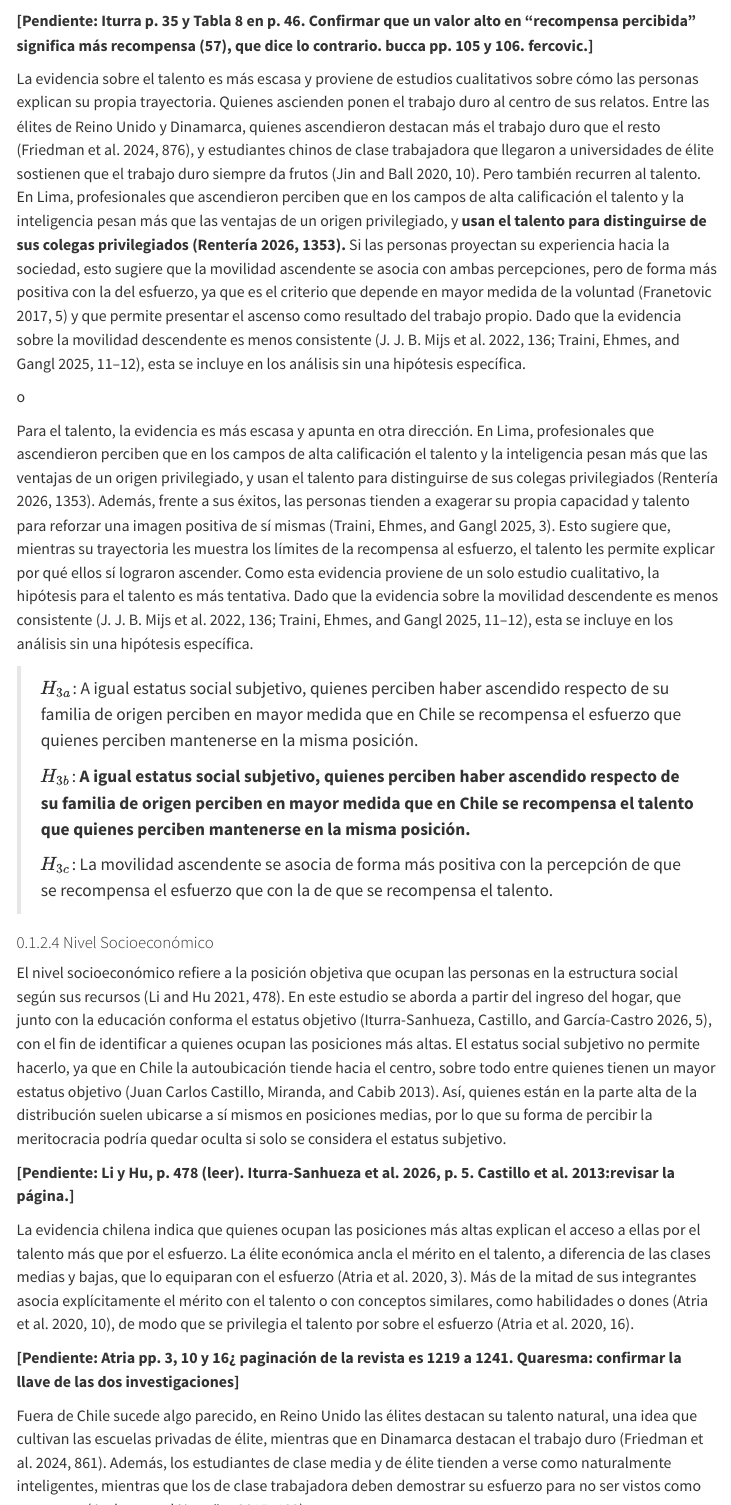
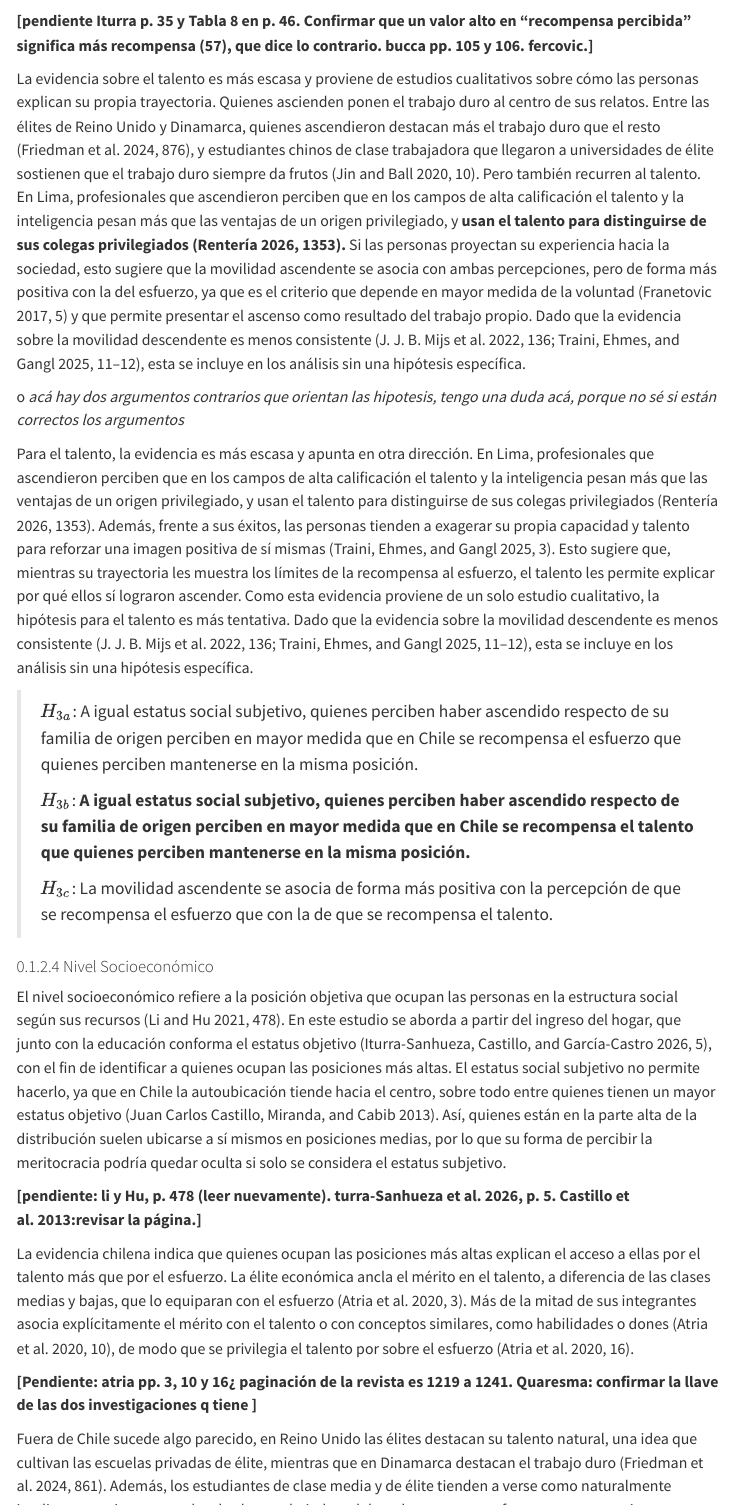
Before and after one commit to bastianmarting/Seminario-de-grado, a Quarto document (02-marco-teorico.qmd): the page in a window 1100 px wide, from 10760 px down, and a second part further down, joined at a grey line. Rendered offline with R 4.5, knitr and Pandoc in place of Quarto, with nearby package versions; menus at the side of the page are left out.

Commit message:
add dudas en h1

```diff
--- a/02-marco-teorico.qmd
+++ b/02-marco-teorico.qmd
@@ -119,11 +119,11 @@ Para el esfuerzo, la evidencia internacional respalda esta relación. En Países
 
 Sin embargo, estos estudios miden la importancia atribuida al trabajo duro para salir adelante y no la percepción de que efectivamente se recompensa, dos dimensiones que en Chile se comportan como factores distintos [@iturrasanhueza_estatus_2019, p. 35]. **El problema es que cuando se mide la recompensa percibida, la evidencia chilena no es clara.** A igual estatus subjetivo propio, quienes ubican a su familia de origen en una posición más alta perciben en mayor medida que se recompensan el esfuerzo y la inteligencia [@iturrasanhueza_estatus_2019, p. 46]. No obstante, ese resultado proviene de una medida que combina ambos criterios y trata el origen como una escala continua, por lo que no permite saber si la asociación es la misma para el esfuerzo y para el talento, ni si difiere entre quienes ascienden y quienes descienden. En América Latina, la movilidad percibida respecto de los padres no se asocia con las explicaciones de la riqueza y la pobreza [@bucca_merit_2016, pp. 105-106], y en Chile quienes han tenido una movilidad ascendente de largo alcance explican su trayectoria desde un marco colectivo y reconocen los factores externos que la hicieron posible, lo que menciona como conciencia dual [@fercovic_2022].
 
-**[Pendiente: Iturra p. 35 y Tabla 8 en p. 46. Confirmar que un valor alto en "recompensa percibida" significa más recompensa (57), que dice lo contrario. bucca pp. 105 y 106. fercovic.]**
+**[pendiente Iturra p. 35 y Tabla 8 en p. 46. Confirmar que un valor alto en "recompensa percibida" significa más recompensa (57), que dice lo contrario. bucca pp. 105 y 106. fercovic.]**
 
 La evidencia sobre el talento es más escasa y proviene de estudios cualitativos sobre cómo las personas explican su propia trayectoria. Quienes ascienden ponen el trabajo duro al centro de sus relatos. Entre las élites de Reino Unido y Dinamarca, quienes ascendieron destacan más el trabajo duro que el resto [@friedman_meaning_2024, p. 876], y estudiantes chinos de clase trabajadora que llegaron a universidades de élite sostienen que el trabajo duro siempre da frutos [@jin_meritocracy_2020, p. 10]. Pero también recurren al talento. En Lima, profesionales que ascendieron perciben que en los campos de alta calificación el talento y la inteligencia pesan más que las ventajas de un origen privilegiado, y **usan el talento para distinguirse de sus colegas privilegiados [@renteria_telling_2026, p. 1353].** Si las personas proyectan su experiencia hacia la sociedad, esto sugiere que la movilidad ascendente se asocia con ambas percepciones, pero de forma más positiva con la del esfuerzo, ya que es el criterio que depende en mayor medida de la voluntad [@franetovic_concepciones_2017a, p. 5] y que permite presentar el ascenso como resultado del trabajo propio. Dado que la evidencia sobre la movilidad descendente es menos consistente [@mijs_belief_2022, p. 136; @traini_et_al_mov_social_percepciones_meritocracia_2025, pp. 11-12], esta se incluye en los análisis sin una hipótesis específica.
 
-o
+o *acá hay dos argumentos contrarios que orientan las hipotesis, tengo una duda acá, porque no sé si están correctos los argumentos*
 
 Para el talento, la evidencia es más escasa y apunta en otra dirección. En Lima, profesionales que ascendieron perciben que en los campos de alta calificación el talento y la inteligencia pesan más que las ventajas de un origen privilegiado, y usan el talento para distinguirse de sus colegas privilegiados [@renteria_telling_2026, p. 1353]. Además, frente a sus éxitos, las personas tienden a exagerar su propia capacidad y talento para reforzar una imagen positiva de sí mismas [@traini_et_al_mov_social_percepciones_meritocracia_2025, p. 3]. Esto sugiere que, mientras su trayectoria les muestra los límites de la recompensa al esfuerzo, el talento les permite explicar por qué ellos sí lograron ascender. Como esta evidencia proviene de un solo estudio cualitativo, la hipótesis para el talento es más tentativa. Dado que la evidencia sobre la movilidad descendente es menos consistente [@mijs_belief_2022, p. 136; @traini_et_al_mov_social_percepciones_meritocracia_2025, pp. 11-12], esta se incluye en los análisis sin una hipótesis específica.
 
@@ -137,15 +137,15 @@ Para el talento, la evidencia es más escasa y apunta en otra dirección. En Lim
 
 El nivel socioeconómico refiere a la posición objetiva que ocupan las personas en la estructura social según sus recursos [@li_community_2021, p. 478]. En este estudio se aborda a partir del ingreso del hogar, que junto con la educación conforma el estatus objetivo [@iturra-sanhueza_social_2026, p. 5], con el fin de identificar a quienes ocupan las posiciones más altas. El estatus social subjetivo no permite hacerlo, ya que en Chile la autoubicación tiende hacia el centro, sobre todo entre quienes tienen un mayor estatus objetivo [@castillo_todos_clase_media_2013]. Así, quienes están en la parte alta de la distribución suelen ubicarse a sí mismos en posiciones medias, por lo que su forma de percibir la meritocracia podría quedar oculta si solo se considera el estatus subjetivo.
 
-**[Pendiente: Li y Hu, p. 478 (leer). Iturra-Sanhueza et al. 2026, p. 5. Castillo et al. 2013:revisar la página.]**
+**[pendiente: li y Hu, p. 478 (leer nuevamente). turra-Sanhueza et al. 2026, p. 5. Castillo et al. 2013:revisar la página.]**
 
 La evidencia chilena indica que quienes ocupan las posiciones más altas explican el acceso a ellas por el talento más que por el esfuerzo. La élite económica ancla el mérito en el talento, a diferencia de las clases medias y bajas, que lo equiparan con el esfuerzo [@atria_et_al_elites_meritocracia_2020, p. 3]. Más de la mitad de sus integrantes asocia explícitamente el mérito con el talento o con conceptos similares, como habilidades o dones [@atria_et_al_elites_meritocracia_2020, p. 10], de modo que se privilegia el talento por sobre el esfuerzo [@atria_et_al_elites_meritocracia_2020, p. 16].
 
-**[Pendiente: Atria pp. 3, 10 y 16¿ paginación de la revista es 1219 a 1241. Quaresma: confirmar la llave de las dos investigaciones]**
+**[Pendiente: atria pp. 3, 10 y 16¿ paginación de la revista es 1219 a 1241. Quaresma: confirmar la llave de las dos investigaciones q tiene ]**
 
 Fuera de Chile sucede algo parecido, en Reino Unido las élites destacan su talento natural, una idea que cultivan las escuelas privadas de élite, mientras que en Dinamarca destacan el trabajo duro [@friedman_meaning_2024, p. 861]. Además, los estudiantes de clase media y de élite tienden a verse como naturalmente inteligentes, mientras que los de clase trabajadora deben demostrar su esfuerzo para no ser vistos como perezosos [@jackson_smart_2015, p. 403].
 
-**Friedman, p. 861 p. 871. Jackson y Nyström**
+**Friedman, p. 861 p. 871. Jackson y Nyström revisar paginas**
 
 Pero, en Chile el ingreso no muestra una asociación lineal con la percepción de que se recompensa el esfuerzo ni con la de que se recompensa el talento [@iturra-sanhueza_social_2026, Tabla S3], pero el 10% de mayores ingresos percibe más meritocracia que el resto [@iturra-sanhueza_social_2026, Tabla S1]. Como esa medida combina ambos criterios, no permite saber si la diferencia proviene del esfuerzo, del talento o de ambos. Aun así, a partir de la evidencia sobre las élites, se espera que los hogares de mayores ingresos perciban en mayor medida que se recompensa el talento y en menor medida que se recompensa el esfuerzo. Los hogares de altos ingresos no equivalen a la élite económica, que se define por ocupar posiciones de poder en grandes empresas [@atria_et_al_elites_meritocracia_2020]. Sin embargo, la asociación entre mérito y talento no se limita a la élite, ya que, también aparece entre directivos de universidades de élite [@quaresma_merit_u_elites_2024] y entre estudiantes de clase media y de élite, que tienden a verse como naturalmente inteligentes [@jackson_smart_2015, p. 403]. Por ello se espera que los hogares de altos ingresos compartan, al menos en parte, esta forma de entender el mérito.
 
```
Also changed, not shown: 02-marco-teorico.qmd (3 more changed lines).
